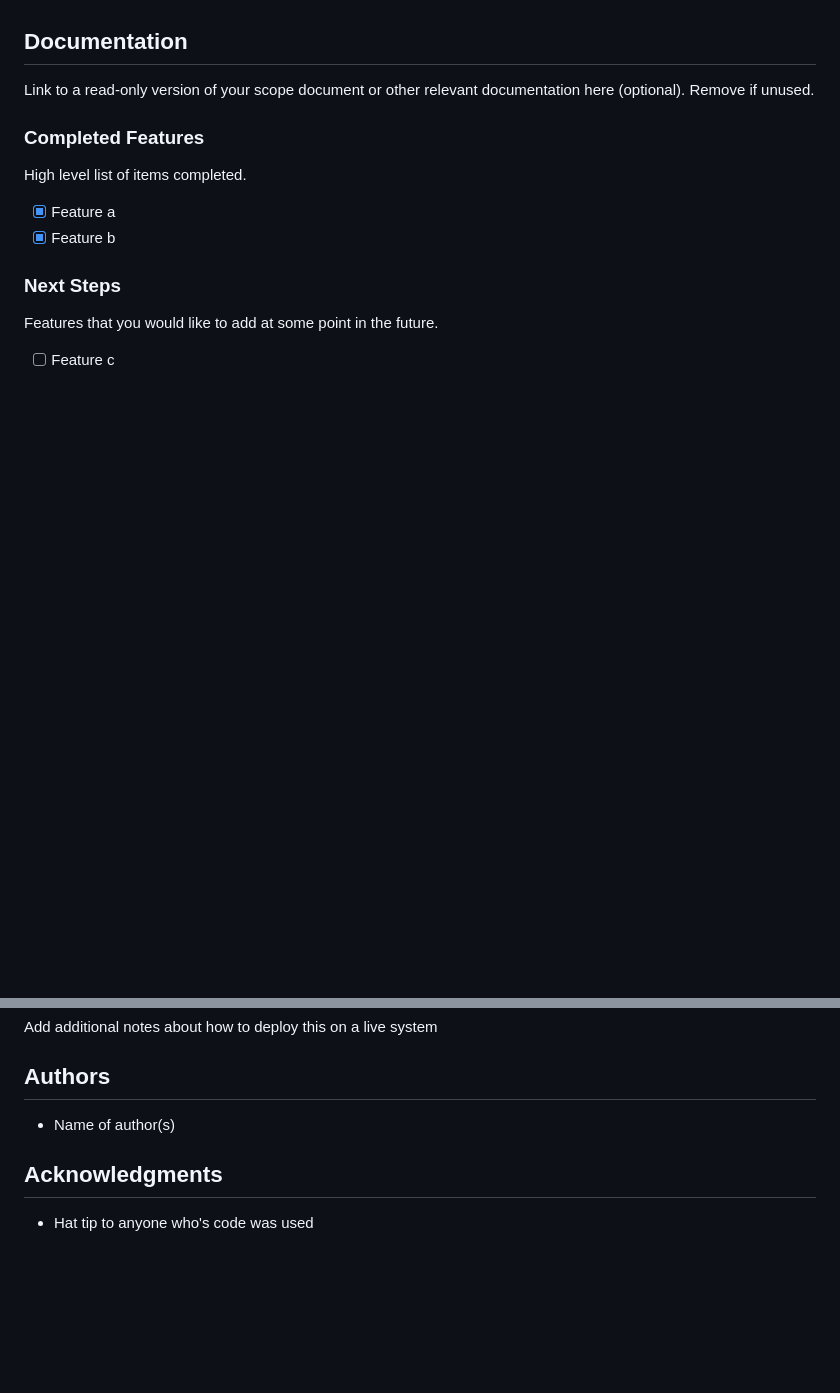
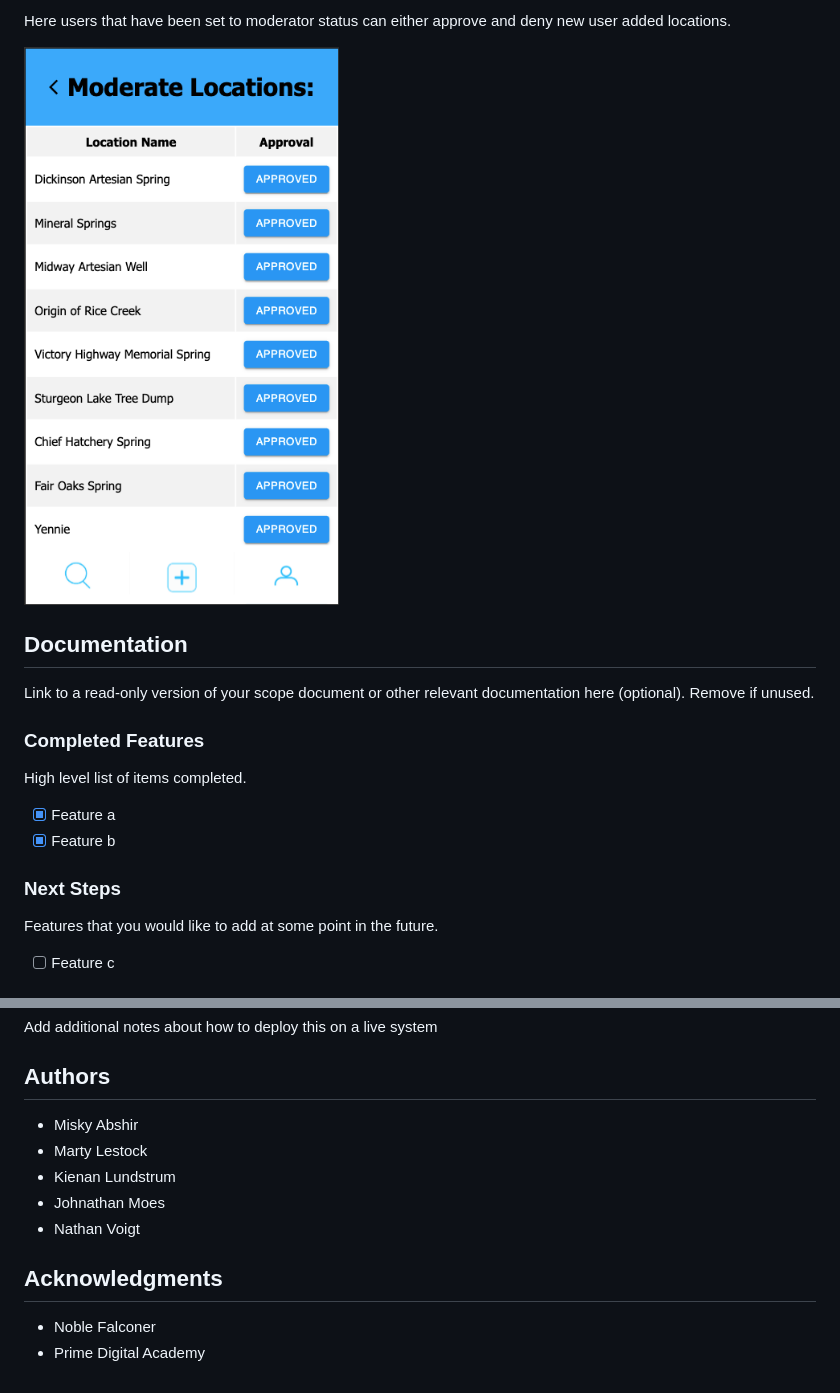
Before and after one commit to Johnman747/WaterWays, a Markdown page: README.md, 2 parts joined by grey strips. Rendered like a GitHub page; pictures changed too: ScreenShots/ManageLocations.png (added); blank space fills up the shorter version.

Commit message:
added to readme and cleared up warings

```diff
--- a/README.md
+++ b/README.md
@@ -40,3 +53,6 @@ Include one or two screen shots of your project here (optional). Remove if unuse
+Here users that have been set to moderator status can either approve and deny new user added locations.
+
+![Manage-Locations](ScreenShots/ManageLocations.png?raw=true)
 
 ## Documentation
 
@@ -61,9 +77,13 @@ Add additional notes about how to deploy this on a live system
 
 ## Authors
 
-* Name of author(s)
-
+* Misky Abshir
+* Marty Lestock
+* Kienan Lundstrum
+* Johnathan Moes
+* Nathan Voigt
 
 ## Acknowledgments
 
-* Hat tip to anyone who's code was used
+* Noble Falconer
+* Prime Digital Academy
```
Also changed, not shown: other parts of README.md (+14 -1 lines), ScreenShots/AddLocation.png (added), ScreenShots/LocationDetails.png (added), ScreenShots/homePage.png (added), 13 other files.
